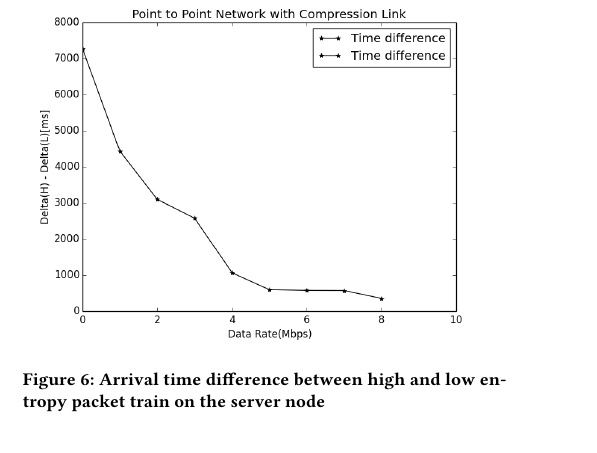
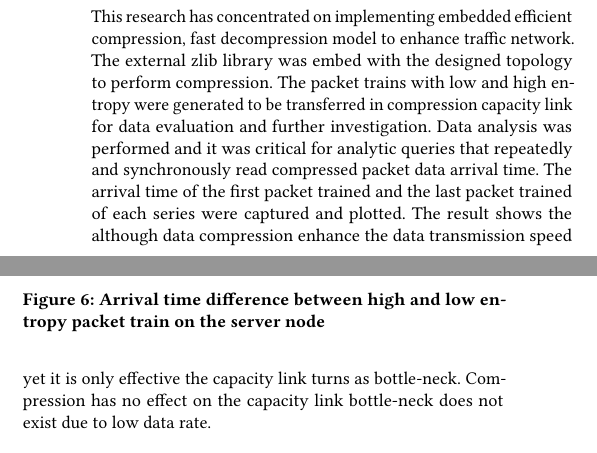
Before and after one commit to alperozdamar/transport_layer_security_compression, a LaTeX paper (Document/ACM Conference Proceedings _Master_ Template/sample-xelatex.tex): part of one column of page 4 of 4 before the commit and two parts of the columns of page 4 of 4 after it, the two joined at a grey line, cut at the place of the change. Compiled offline with pdfLaTeX.

Commit message:
Conclusion

```diff
--- a/Document/ACM Conference Proceedings _Master_ Template/sample-xelatex.tex
+++ b/Document/ACM Conference Proceedings _Master_ Template/sample-xelatex.tex
@@ -383,7 +383,7 @@ Figure \ref{t1} shows the timing reported on link capacity with low entropy pack
 The time difference between high and low entropy packet train was shown in Figure \ref{t2} . While network bandwidth is steadily increasing, the arrival time of low entropy packet train does not show much timing difference in compression link while there is significant behavior change is observed when high entropy packet train is located in the high bandwidth capacity link that shows the compression affect in the bottle-neck of the capacity link.
 
 \section{Conclusion}
-
+This research has concentrated on implementing embedded efficient compression, fast decompression model to enhance traffic network. The external zlib library was embed with the designed topology to perform compression. The packet trains with low and high entropy were generated to be transferred in compression capacity link for data evaluation and further investigation. Data analysis was performed and it was critical for analytic queries that repeatedly and synchronously read compressed packet data arrival time. The arrival time of the first packet trained and the last packet trained of each series were captured and plotted. The result shows the although data compression enhance the data transmission speed yet it is only effective the capacity link turns as bottle-neck. Compression has no effect on the capacity link bottle-neck does not exist due to low data rate.
 
 %%
 %% The acknowledgments section is defined using the "acks" environment
```
